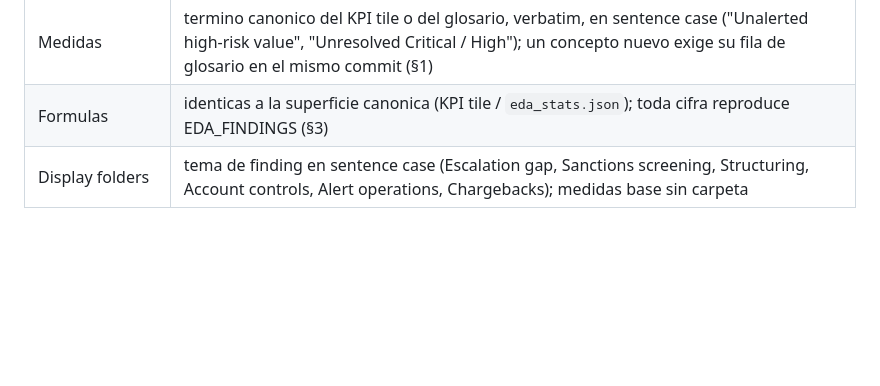
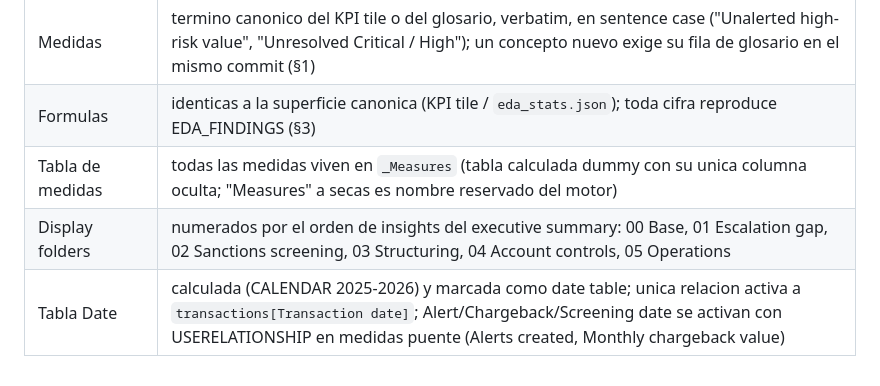
Before and after one commit to cardavil/Fraud_Exploration, a Markdown page: docs/CONVENTIONS.md, the part around the change. Drawn GitHub-style; blank space fills up the shorter version.

Commit message:
docs: tabla _Measures con carpetas numeradas y tabla Date en CONVENTIONS 6

```diff
--- a/docs/CONVENTIONS.md
+++ b/docs/CONVENTIONS.md
@@ -128,4 +128,6 @@ de BigQuery (proyecto `fraud-exploration-cd`). Reglas del modelo semantico:
 | Columnas de fecha | las fisicas (texto ISO) permanecen ocultas; cada una tiene su columna calculada tipada Date en sentence case ("Transaction date") |
 | Medidas | termino canonico del KPI tile o del glosario, verbatim, en sentence case ("Unalerted high-risk value", "Unresolved Critical / High"); un concepto nuevo exige su fila de glosario en el mismo commit (§1) |
 | Formulas | identicas a la superficie canonica (KPI tile / `eda_stats.json`); toda cifra reproduce EDA_FINDINGS (§3) |
-| Display folders | tema de finding en sentence case (Escalation gap, Sanctions screening, Structuring, Account controls, Alert operations, Chargebacks); medidas base sin carpeta |
+| Tabla de medidas | todas las medidas viven en `_Measures` (tabla calculada dummy con su unica columna oculta; "Measures" a secas es nombre reservado del motor) |
+| Display folders | numerados por el orden de insights del executive summary: 00 Base, 01 Escalation gap, 02 Sanctions screening, 03 Structuring, 04 Account controls, 05 Operations |
+| Tabla Date | calculada (CALENDAR 2025-2026) y marcada como date table; unica relacion activa a `transactions[Transaction date]`; Alert/Chargeback/Screening date se activan con USERELATIONSHIP en medidas puente (Alerts created, Monthly chargeback value) |
```
